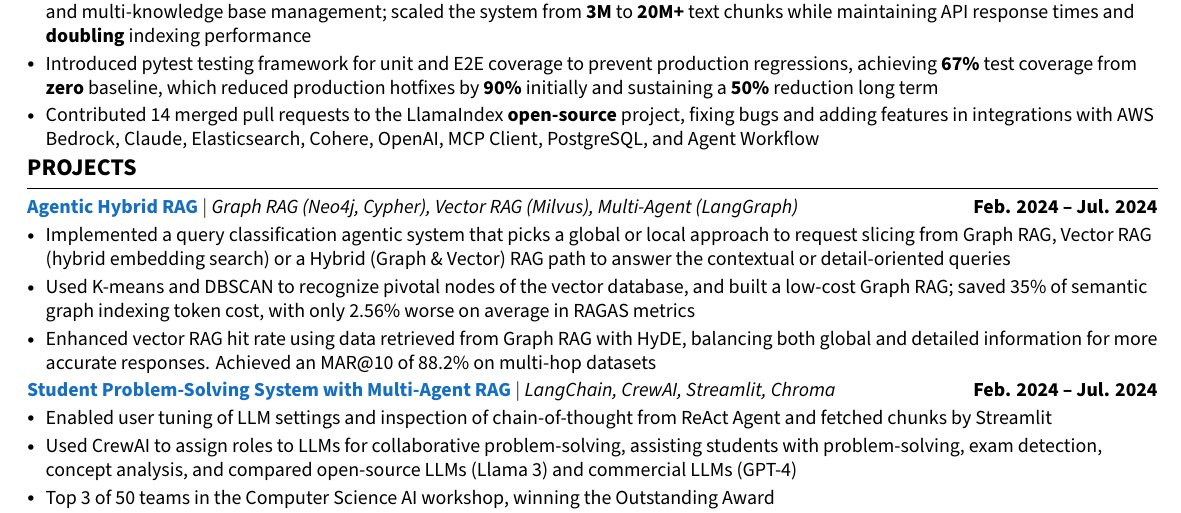
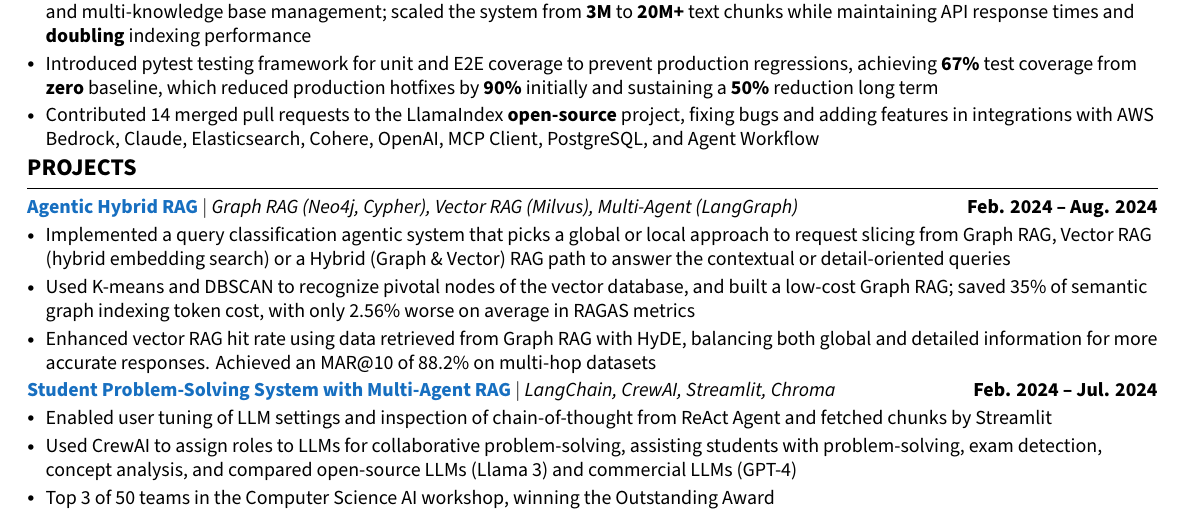
Before and after one commit to yarikama/resume_latex, a LaTeX CV (Henry_Hsu_Resume.tex): part of the page, cut so that both start at the same text. Compiled offline with XeLaTeX.

Commit message:
feat: update the final date of agentic rag

```diff
--- a/Henry_Hsu_Resume.tex
+++ b/Henry_Hsu_Resume.tex
@@ -233,7 +233,7 @@
 \vspace{-1pt}
 \resumeSubHeadingListStart
 \resumeProjectHeading
-{\textbf{\textcolor{RoyalBlue}{\href{https://github.com/yarikama/Agentic-Advanced-RAG}{Agentic Hybrid RAG}}} $|$ \emph{Graph RAG (Neo4j, Cypher), Vector RAG (Milvus), Multi-Agent (LangGraph)}}{Feb. 2024 -- Jul. 2024}
+{\textbf{\textcolor{RoyalBlue}{\href{https://github.com/yarikama/Agentic-Advanced-RAG}{Agentic Hybrid RAG}}} $|$ \emph{Graph RAG (Neo4j, Cypher), Vector RAG (Milvus), Multi-Agent (LangGraph)}}{Feb. 2024 -- Aug. 2024}
 \resumeItemListStart
 \resumeItem{Implemented a query classification agentic system that picks a global or local approach to request slicing from Graph RAG, Vector RAG (hybrid embedding search) or a Hybrid (Graph \& Vector) RAG path to answer the contextual or detail-oriented queries}
 \resumeItem{Used K-means and DBSCAN to recognize pivotal nodes of the vector database, and built a low-cost Graph RAG; saved 35\% of semantic graph indexing token cost, with only 2.56\% worse on average in RAGAS metrics}
```
Also changed, not shown: Henry_Hsu_Resume.pdf.
